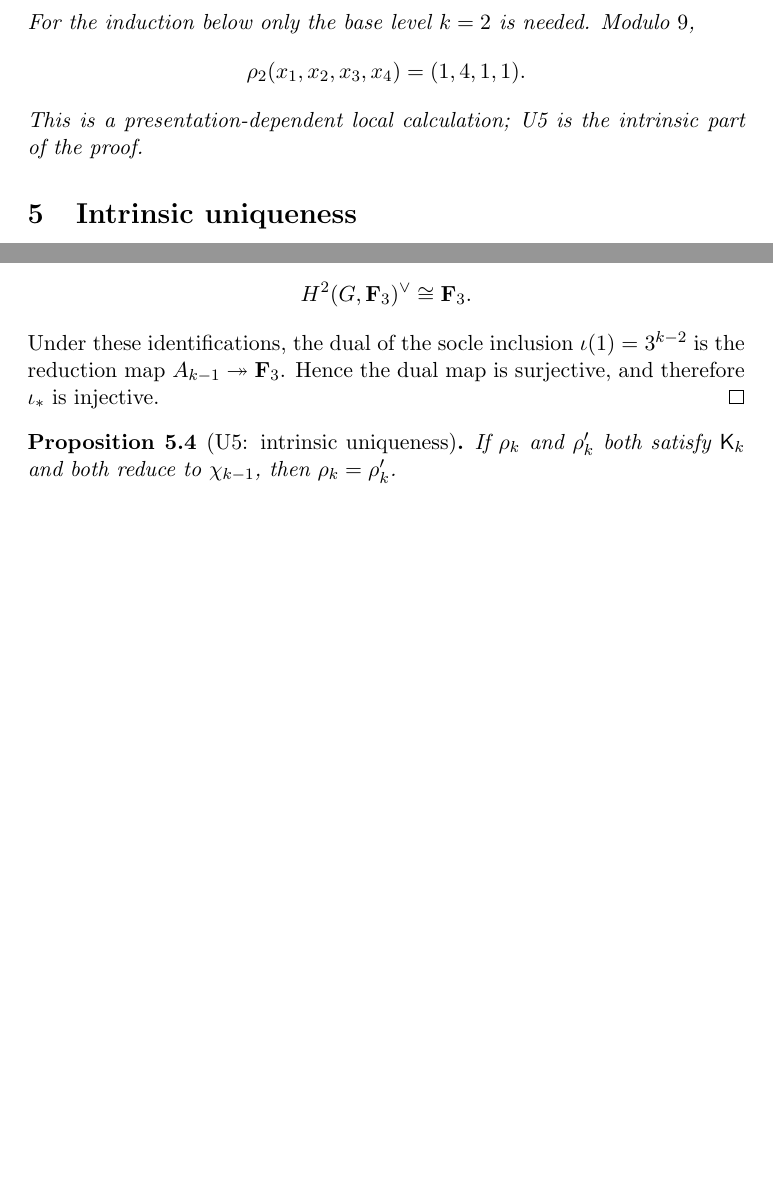
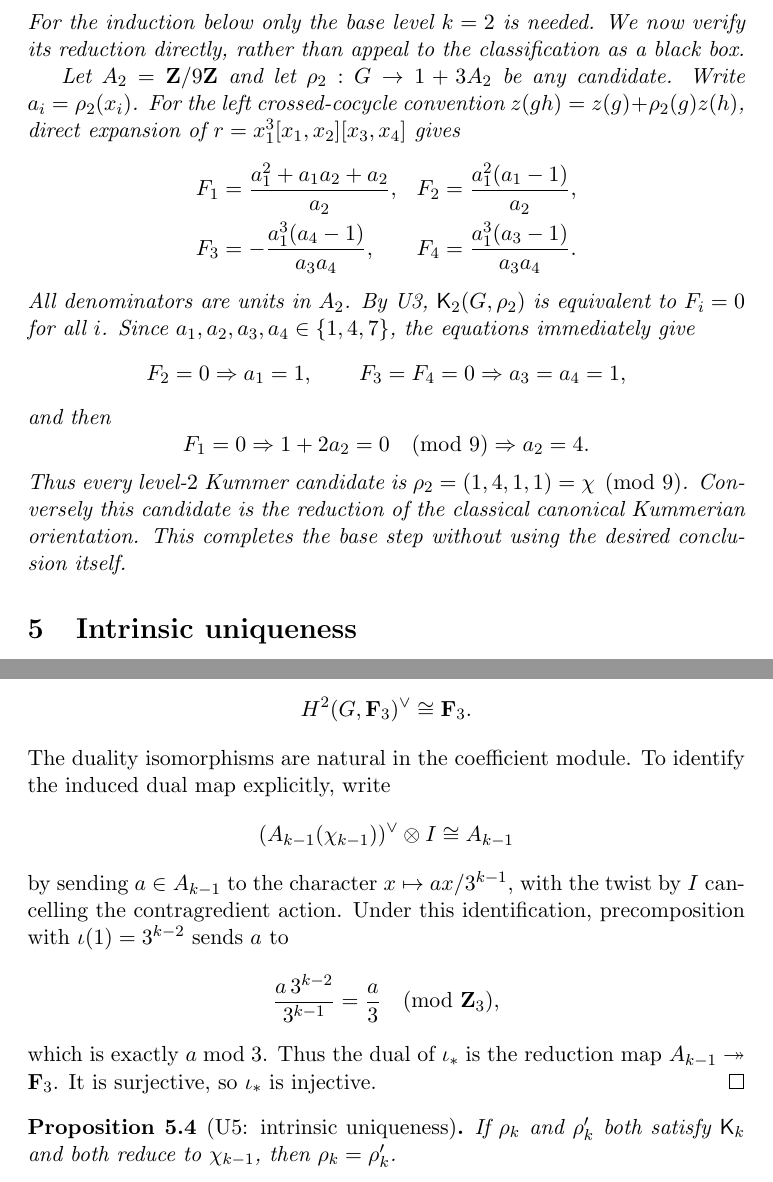
Before and after one commit to seocopy70/math_research, a LaTeX paper (paper/main.tex): two parts of pages 4 and 5 of 8 before the commit and two parts of pages 4 and 6 of 8 after it, joined at a grey line, cut so that both start at the same text, the shorter picture padded with empty space. Compiled offline with pdfLaTeX.

Commit message:
Tighten U4 base proof and U5b/U5c audit

```diff
--- a/paper/main.tex
+++ b/paper/main.tex
@@ -113,9 +113,29 @@ the standard odd-$p$ Demu\v{s}kin calculation gives
 \]
-For the induction below only the base level $k=2$ is needed. Modulo $9$,
+For the induction below only the base level \(k=2\) is needed. We now verify its reduction directly, rather than appeal to the classification as a black box.
+
+Let \(A_2=\mathbf Z/9\mathbf Z\) and let \(\rho_2:G\to1+3A_2\) be any candidate. Write \(a_i=\rho_2(x_i)\). For the left crossed-cocycle convention
+\(z(gh)=z(g)+\rho_2(g)z(h)\), direct expansion of
+\(r=x_1^3[x_1,x_2][x_3,x_4]\) gives
 \[
-\rho_2(x_1,x_2,x_3,x_4)=(1,4,1,1).
+\begin{aligned}
+F_1&=\frac{a_1^2+a_1a_2+a_2}{a_2},&
+F_2&=\frac{a_1^2(a_1-1)}{a_2},\\
+F_3&=-\frac{a_1^3(a_4-1)}{a_3a_4},&
+F_4&=\frac{a_1^3(a_3-1)}{a_3a_4}.
+\end{aligned}
 \]
-This is a presentation-dependent local calculation; U5 is the intrinsic part of the proof.
+All denominators are units in \(A_2\). By U3, \(\mathsf K_2(G,\rho_2)\) is equivalent to \(F_i=0\) for all \(i\). Since \(a_1,a_2,a_3,a_4\in\{1,4,7\}\), the equations immediately give
+\[
+F_2=0\Rightarrow a_1=1,\qquad
+F_3=F_4=0\Rightarrow a_3=a_4=1,
+\]
+and then
+\[
+F_1=0\Rightarrow 1+2a_2=0\pmod 9
+\Rightarrow a_2=4.
+\]
+Thus every level-\(2\) Kummer candidate is
+\(\rho_2=(1,4,1,1)=\chi\pmod9\). Conversely this candidate is the reduction of the classical canonical Kummerian orientation. This completes the base step without using the desired conclusion itself.
 \section{Intrinsic uniqueness}
 The next three results are the load-bearing U5 argument.
 
@@ -182,10 +229,21 @@ For $M=\mathbf F_3$, the residual action of $\chi$ is trivial, hence
 \[
 H^2(G,\mathbf F_3)^\vee\cong\mathbf F_3.
 \]
-Under these identifications, the dual of the socle inclusion
-$\iota(1)=3^{k-2}$ is the reduction map
-$A_{k-1}\twoheadrightarrow\mathbf F_3$. Hence the dual map is surjective, and therefore
-$\iota_*$ is injective.
+The duality isomorphisms are natural in the coefficient module. To
+identify the induced dual map explicitly, write
+\[
+(A_{k-1}(\chi_{k-1}))^\vee\otimes I\cong A_{k-1}
+\]
+by sending \(a\in A_{k-1}\) to the character
+\(x\mapsto ax/3^{k-1}\), with the twist by \(I\) cancelling the
+contragredient action. Under this identification, precomposition with
+\(\iota(1)=3^{k-2}\) sends \(a\) to
+\[
+\frac{a\,3^{k-2}}{3^{k-1}}=\frac a3\pmod{\mathbf Z_3},
+\]
+which is exactly \(a\bmod3\). Thus the dual of \(\iota_*\) is the reduction
+map \(A_{k-1}\twoheadrightarrow\mathbf F_3\). It is surjective, so
+\(\iota_*\) is injective.
 \end{proof}
 
 \begin{proposition}[U5: intrinsic uniqueness]
```
Also changed, not shown: paper/main.tex (55 more changed lines).
